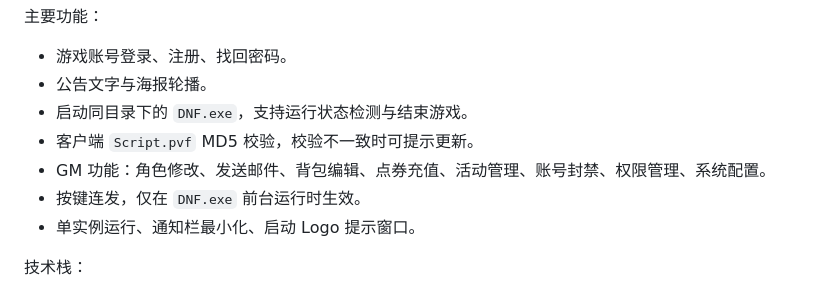
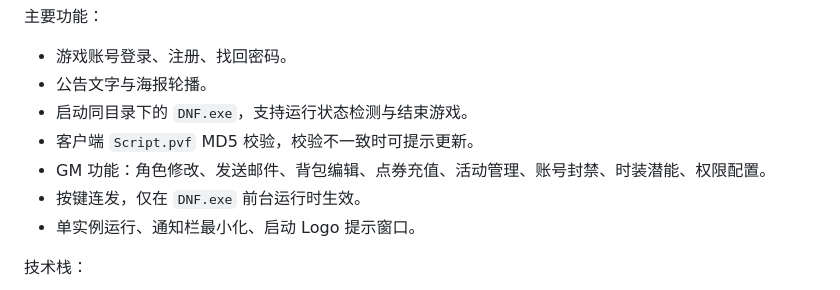
Before and after one commit to KangKang-1997/dnf-desktop-launcher-gm, a Markdown page: README.md, the part around the change. GitHub-like rendering.

Commit message:
Update GM feature summary

```diff
--- a/README.md
+++ b/README.md
@@ -8,7 +8,7 @@
 - 公告文字与海报轮播。
 - 启动同目录下的 `DNF.exe`，支持运行状态检测与结束游戏。
 - 客户端 `Script.pvf` MD5 校验，校验不一致时可提示更新。
-- GM 功能：角色修改、发送邮件、背包编辑、点券充值、活动管理、账号封禁、权限管理、系统配置。
+- GM 功能：角色修改、发送邮件、背包编辑、点券充值、活动管理、账号封禁、时装潜能、权限配置。
 - 按键连发，仅在 `DNF.exe` 前台运行时生效。
 - 单实例运行、通知栏最小化、启动 Logo 提示窗口。
 
```
